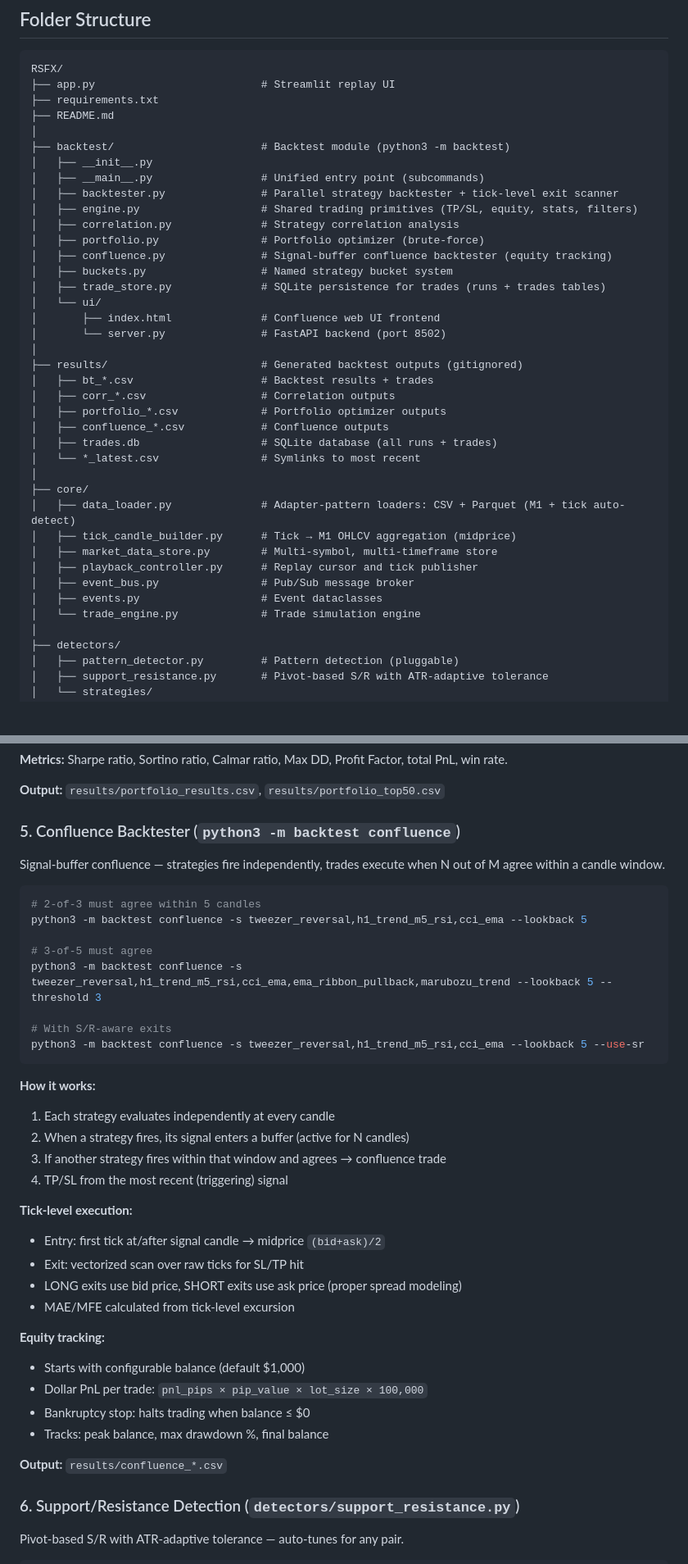
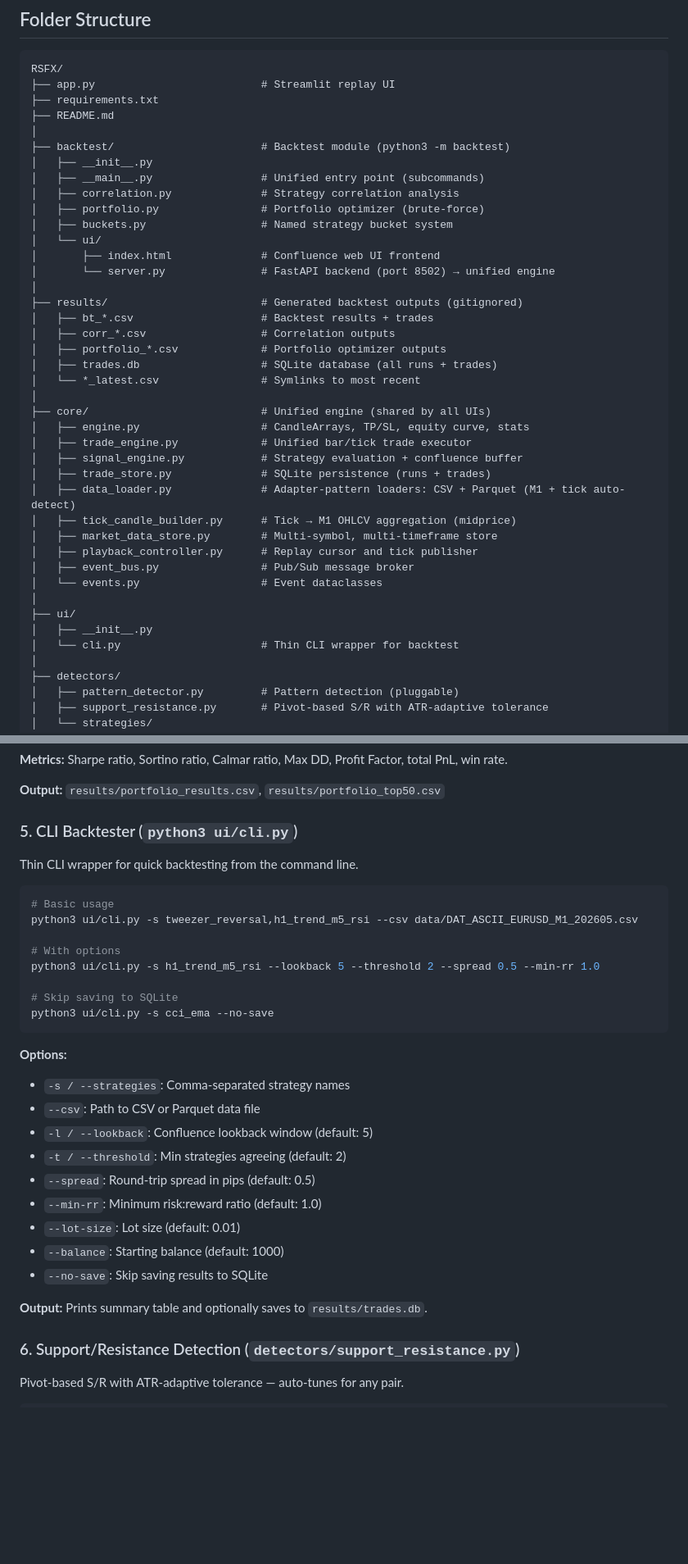
Before and after one commit to rdlmsn3/RSFX, a Markdown page: README.md, 2 parts joined by grey strips. Shown at 82% size. GitHub-like rendering; blank space fills up the shorter version.

Commit message:
refactor: complete — all UIs use unified SignalEngine + TradeEngine
- core/engine.py: shared primitives (CandleArrays, TP/SL, equity, stats)
- core/trade_engine.py: unified bar/tick trade executor
- core/signal_engine.py: strategy eval + confluence buffer
- core/trade_store.py: SQLite persistence
- ui/cli.py: thin CLI wrapper
- backtest/ui/server.py: FastAPI → unified engine
- app.py: Streamlit → unified engine
- Deleted old backtester.py (-1008 lines) and confluence.py (-918 lines)
- Updated README.md to reflect new architecture

````diff
--- a/README.md
+++ b/README.md
@@ -84,33 +86,35 @@ RSFX/
 ├── backtest/                       # Backtest module (python3 -m backtest)
 │   ├── __init__.py
 │   ├── __main__.py                 # Unified entry point (subcommands)
-│   ├── backtester.py               # Parallel strategy backtester + tick-level exit scanner
-│   ├── engine.py                   # Shared trading primitives (TP/SL, equity, stats, filters)
 │   ├── correlation.py              # Strategy correlation analysis
 │   ├── portfolio.py                # Portfolio optimizer (brute-force)
-│   ├── confluence.py               # Signal-buffer confluence backtester (equity tracking)
 │   ├── buckets.py                  # Named strategy bucket system
-│   ├── trade_store.py              # SQLite persistence for trades (runs + trades tables)
 │   └── ui/
 │       ├── index.html              # Confluence web UI frontend
-│       └── server.py               # FastAPI backend (port 8502)
+│       └── server.py               # FastAPI backend (port 8502) → unified engine
 │
 ├── results/                        # Generated backtest outputs (gitignored)
 │   ├── bt_*.csv                    # Backtest results + trades
 │   ├── corr_*.csv                  # Correlation outputs
 │   ├── portfolio_*.csv             # Portfolio optimizer outputs
-│   ├── confluence_*.csv            # Confluence outputs
 │   ├── trades.db                   # SQLite database (all runs + trades)
 │   └── *_latest.csv                # Symlinks to most recent
 │
-├── core/
+├── core/                           # Unified engine (shared by all UIs)
+│   ├── engine.py                   # CandleArrays, TP/SL, equity curve, stats
+│   ├── trade_engine.py             # Unified bar/tick trade executor
+│   ├── signal_engine.py            # Strategy evaluation + confluence buffer
+│   ├── trade_store.py              # SQLite persistence (runs + trades)
 │   ├── data_loader.py              # Adapter-pattern loaders: CSV + Parquet (M1 + tick auto-detect)
 │   ├── tick_candle_builder.py      # Tick → M1 OHLCV aggregation (midprice)
 │   ├── market_data_store.py        # Multi-symbol, multi-timeframe store
 │   ├── playback_controller.py      # Replay cursor and tick publisher
 │   ├── event_bus.py                # Pub/Sub message broker
-│   ├── events.py                   # Event dataclasses
-│   └── trade_engine.py             # Trade simulation engine
+│   └── events.py                   # Event dataclasses
+│
+├── ui/
+│   ├── __init__.py
+│   └── cli.py                      # Thin CLI wrapper for backtest
 │
 ├── detectors/
 │   ├── pattern_detector.py         # Pattern detection (pluggable)
@@ -196,39 +200,32 @@ python3 -m backtest portfolio --top 30                 # show top 30
 
 **Output:** `results/portfolio_results.csv`, `results/portfolio_top50.csv`
 
-### 5. Confluence Backtester (`python3 -m backtest confluence`)
-Signal-buffer confluence — strategies fire independently, trades execute when N out of M agree within a candle window.
+### 5. CLI Backtester (`python3 ui/cli.py`)
+Thin CLI wrapper for quick backtesting from the command line.
 
 ```bash
-# 2-of-3 must agree within 5 candles
-python3 -m backtest confluence -s tweezer_reversal,h1_trend_m5_rsi,cci_ema --lookback 5
+# Basic usage
+python3 ui/cli.py -s tweezer_reversal,h1_trend_m5_rsi --csv data/DAT_ASCII_EURUSD_M1_202605.csv
 
-# 3-of-5 must agree
-python3 -m backtest confluence -s tweezer_reversal,h1_trend_m5_rsi,cci_ema,ema_ribbon_pullback,marubozu_trend --lookback 5 --threshold 3
+# With options
+python3 ui/cli.py -s h1_trend_m5_rsi --lookback 5 --threshold 2 --spread 0.5 --min-rr 1.0
 
-# With S/R-aware exits
-python3 -m backtest confluence -s tweezer_reversal,h1_trend_m5_rsi,cci_ema --lookback 5 --use-sr
+# Skip saving to SQLite
+python3 ui/cli.py -s cci_ema --no-save
 ```
 
-**How it works:**
-1. Each strategy evaluates independently at every candle
-2. When a strategy fires, its signal enters a buffer (active for N candles)
-3. If another strategy fires within that window and agrees → confluence trade
-4. TP/SL from the most recent (triggering) signal
+**Options:**
+- `-s / --strategies`: Comma-separated strategy names
+- `--csv`: Path to CSV or Parquet data file
+- `-l / --lookback`: Confluence lookback window (default: 5)
+- `-t / --threshold`: Min strategies agreeing (default: 2)
+- `--spread`: Round-trip spread in pips (default: 0.5)
+- `--min-rr`: Minimum risk:reward ratio (default: 1.0)
+- `--lot-size`: Lot size (default: 0.01)
+- `--balance`: Starting balance (default: 1000)
+- `--no-save`: Skip saving results to SQLite
 
-**Tick-level execution:**
-- Entry: first tick at/after signal candle → midprice `(bid+ask)/2`
-- Exit: vectorized scan over raw ticks for SL/TP hit
-- LONG exits use bid price, SHORT exits use ask price (proper spread modeling)
-- MAE/MFE calculated from tick-level excursion
-
-**Equity tracking:**
-- Starts with configurable balance (default $1,000)
-- Dollar PnL per trade: `pnl_pips × pip_value × lot_size × 100,000`
-- Bankruptcy stop: halts trading when balance ≤ $0
-- Tracks: peak balance, max drawdown %, final balance
-
-**Output:** `results/confluence_*.csv`
+**Output:** Prints summary table and optionally saves to `results/trades.db`.
 
 ### 6. Support/Resistance Detection (`detectors/support_resistance.py`)
 Pivot-based S/R with ATR-adaptive tolerance — auto-tunes for any pair.
````
Also changed, not shown: other parts of README.md (+9 -4 lines).
